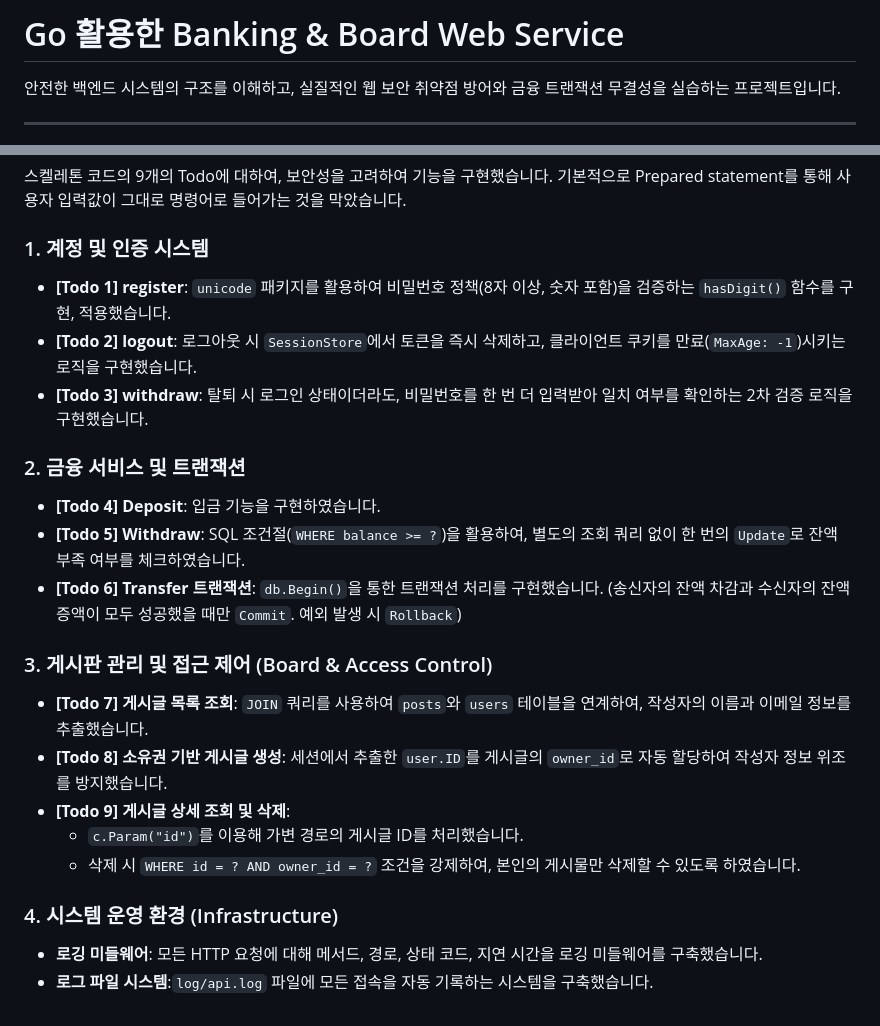
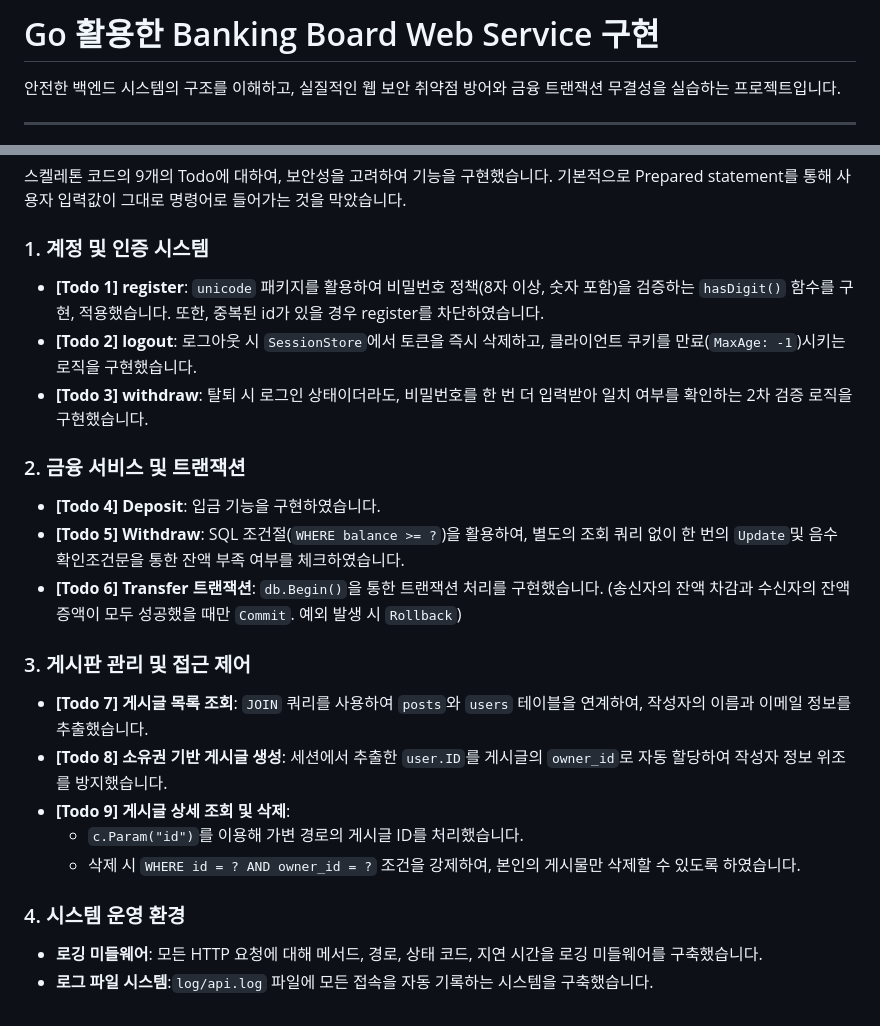
Before and after one commit to Hold-0n-tight/secureDeveloper, a Markdown page: README.md, 2 parts joined by grey strips. Drawn GitHub-style.

```diff
--- a/README.md
+++ b/README.md
@@ -1,4 +1,4 @@
-# Go 활용한 Banking & Board Web Service
+# Go 활용한 Banking Board Web Service 구현
 
 안전한 백엔드 시스템의 구조를 이해하고, 실질적인 웹 보안 취약점 방어와 금융 트랜잭션 무결성을 실습하는 프로젝트입니다.
 
@@ -31,22 +31,22 @@ log 폴더 및 api.log 파일의 생성을 확인.
 
 
 ### 1. 계정 및 인증 시스템
-* **[Todo 1] register**: `unicode` 패키지를 활용하여 비밀번호 정책(8자 이상, 숫자 포함)을 검증하는 `hasDigit()` 함수를 구현, 적용했습니다.
+* **[Todo 1] register**: `unicode` 패키지를 활용하여 비밀번호 정책(8자 이상, 숫자 포함)을 검증하는 `hasDigit()` 함수를 구현, 적용했습니다. 또한, 중복된 id가 있을 경우 register를 차단하였습니다.
 * **[Todo 2] logout**: 로그아웃 시 `SessionStore`에서 토큰을 즉시 삭제하고, 클라이언트 쿠키를 만료(`MaxAge: -1`)시키는 로직을 구현했습니다.
 * **[Todo 3] withdraw**: 탈퇴 시 로그인 상태이더라도, 비밀번호를 한 번 더 입력받아 일치 여부를 확인하는 2차 검증 로직을 구현했습니다.
 
 ### 2. 금융 서비스 및 트랜잭션
 * **[Todo 4] Deposit**: 입금 기능을 구현하였습니다.
-* **[Todo 5] Withdraw**: SQL 조건절(`WHERE balance >= ?`)을 활용하여, 별도의 조회 쿼리 없이 한 번의 `Update`로 잔액 부족 여부를 체크하였습니다.
+* **[Todo 5] Withdraw**: SQL 조건절(`WHERE balance >= ?`)을 활용하여, 별도의 조회 쿼리 없이 한 번의 `Update`및 음수 확인조건문을 통한 잔액 부족 여부를 체크하였습니다.
 * **[Todo 6] Transfer 트랜잭션**: `db.Begin()`을 통한 트랜잭션 처리를 구현했습니다. (송신자의 잔액 차감과 수신자의 잔액 증액이 모두 성공했을 때만 `Commit`. 예외 발생 시 `Rollback`)
 
-### 3. 게시판 관리 및 접근 제어 (Board & Access Control)
+### 3. 게시판 관리 및 접근 제어
 * **[Todo 7] 게시글 목록 조회**: `JOIN` 쿼리를 사용하여 `posts`와 `users` 테이블을 연계하여, 작성자의 이름과 이메일 정보를 추출했습니다.
 * **[Todo 8] 소유권 기반 게시글 생성**: 세션에서 추출한 `user.ID`를 게시글의 `owner_id`로 자동 할당하여 작성자 정보 위조를 방지했습니다.
 * **[Todo 9] 게시글 상세 조회 및 삭제**:
     * `c.Param("id")`를 이용해 가변 경로의 게시글 ID를 처리했습니다.
     * 삭제 시 `WHERE id = ? AND owner_id = ?` 조건을 강제하여, 본인의 게시물만 삭제할 수 있도록 하였습니다.
 
-### 4. 시스템 운영 환경 (Infrastructure)
+### 4. 시스템 운영 환경
 * **로깅 미들웨어**: 모든 HTTP 요청에 대해 메서드, 경로, 상태 코드, 지연 시간을 로깅 미들웨어를 구축했습니다.
 * **로그 파일 시스템**:`log/api.log` 파일에 모든 접속을 자동 기록하는 시스템을 구축했습니다.
```
